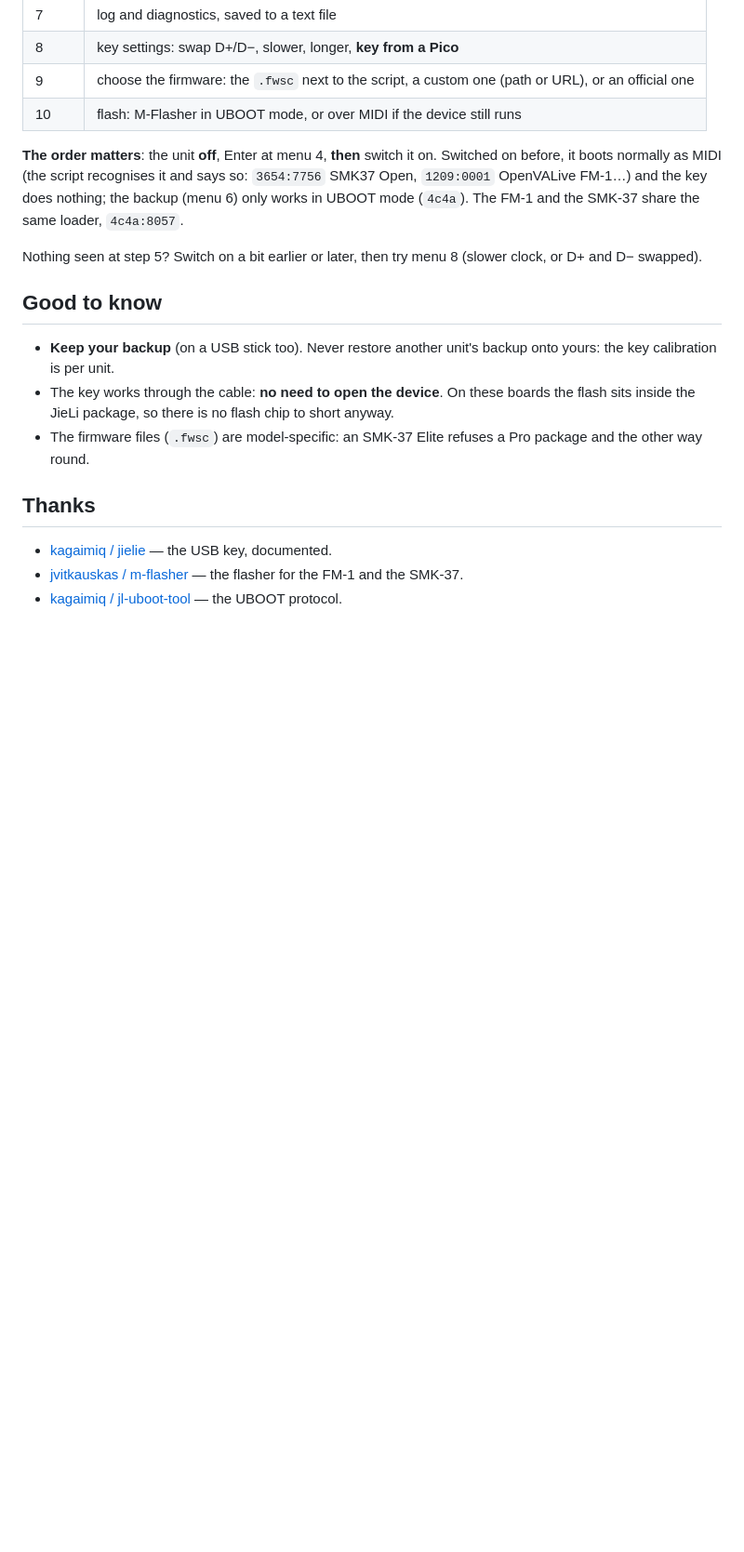
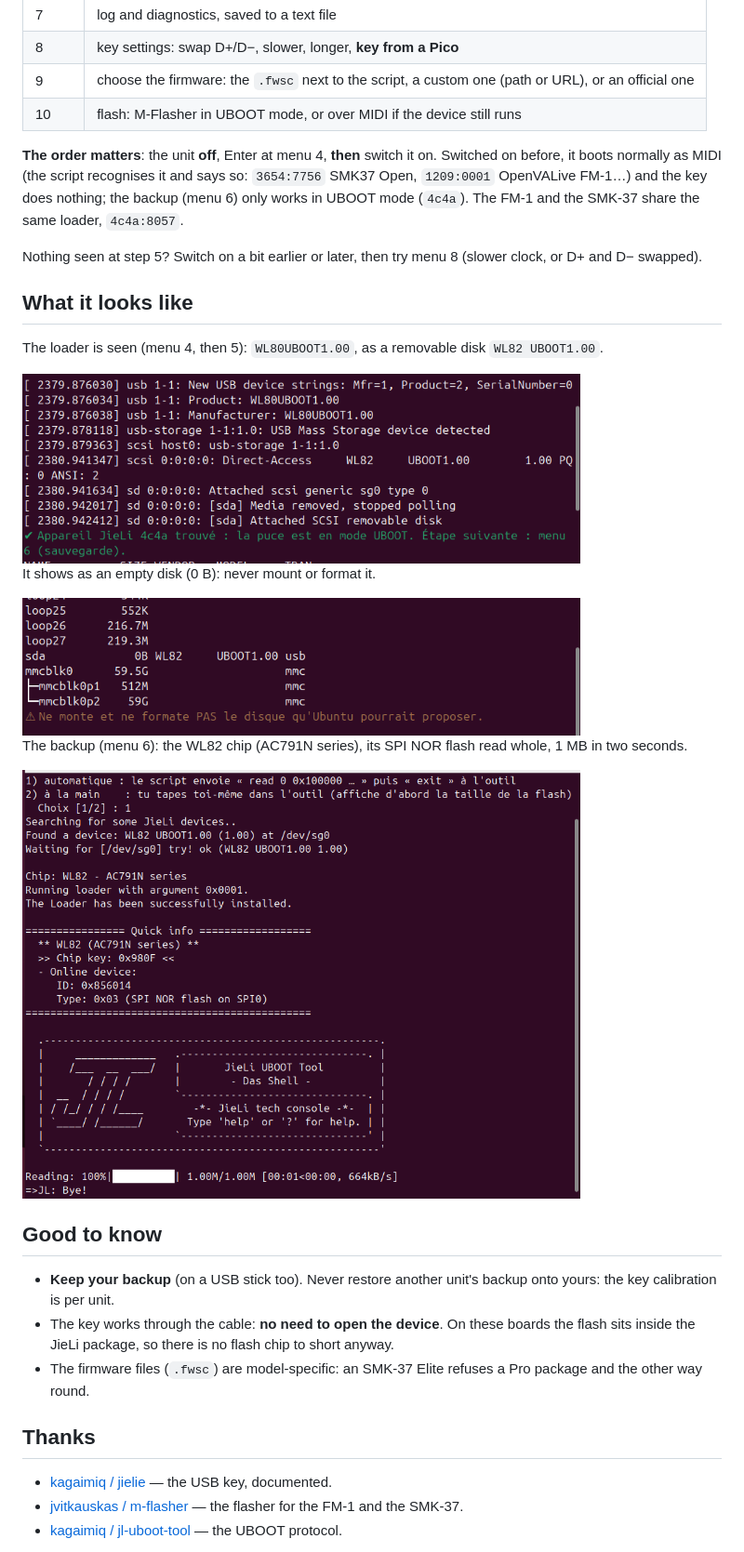
Before and after one commit to Tom-Rfid/jieli-usbkey-unbrick, a Markdown page: README.md, the part around one of its changes. Shown at 93% size. GitHub-like rendering; pictures changed too: img/uboot-dmesg.png (added), img/uboot-dump.png (added), img/uboot-lsblk.png (added); blank space fills up the shorter version.

```diff
--- a/README.md
+++ b/README.md
@@ -100,6 +101,20 @@ nothing; the backup (menu 6) only works in UBOOT mode (`4c4a`). The FM-1 and the
 
 Nothing seen at step 5? Switch on a bit earlier or later, then try menu 8 (slower clock, or D+ and D− swapped).
 
+## What it looks like
+
+The loader is seen (menu 4, then 5): `WL80UBOOT1.00`, as a removable disk `WL82 UBOOT1.00`.
+
+<img src="img/uboot-dmesg.png" width="600" alt="dmesg: WL80UBOOT1.00, USB mass storage WL82 UBOOT1.00, JieLi 4c4a device found">
+
+It shows as an empty disk (0 B): never mount or format it.
+
+<img src="img/uboot-lsblk.png" width="600" alt="lsblk: sda 0B WL82 UBOOT1.00 usb">
+
+The backup (menu 6): the WL82 chip (AC791N series), its SPI NOR flash read whole, 1 MB in two seconds.
+
+<img src="img/uboot-dump.png" width="600" alt="jl-uboot-tool: WL82 AC791N, loader installed, reading 100 % 1.00M">
+
 ## Good to know
 
 - **Keep your backup** (on a USB stick too). Never restore another unit's backup onto yours: the key calibration is
```
Also changed, not shown: other parts of README.md (+2 -1 lines), README.fr.md (+16 -1 lines).
